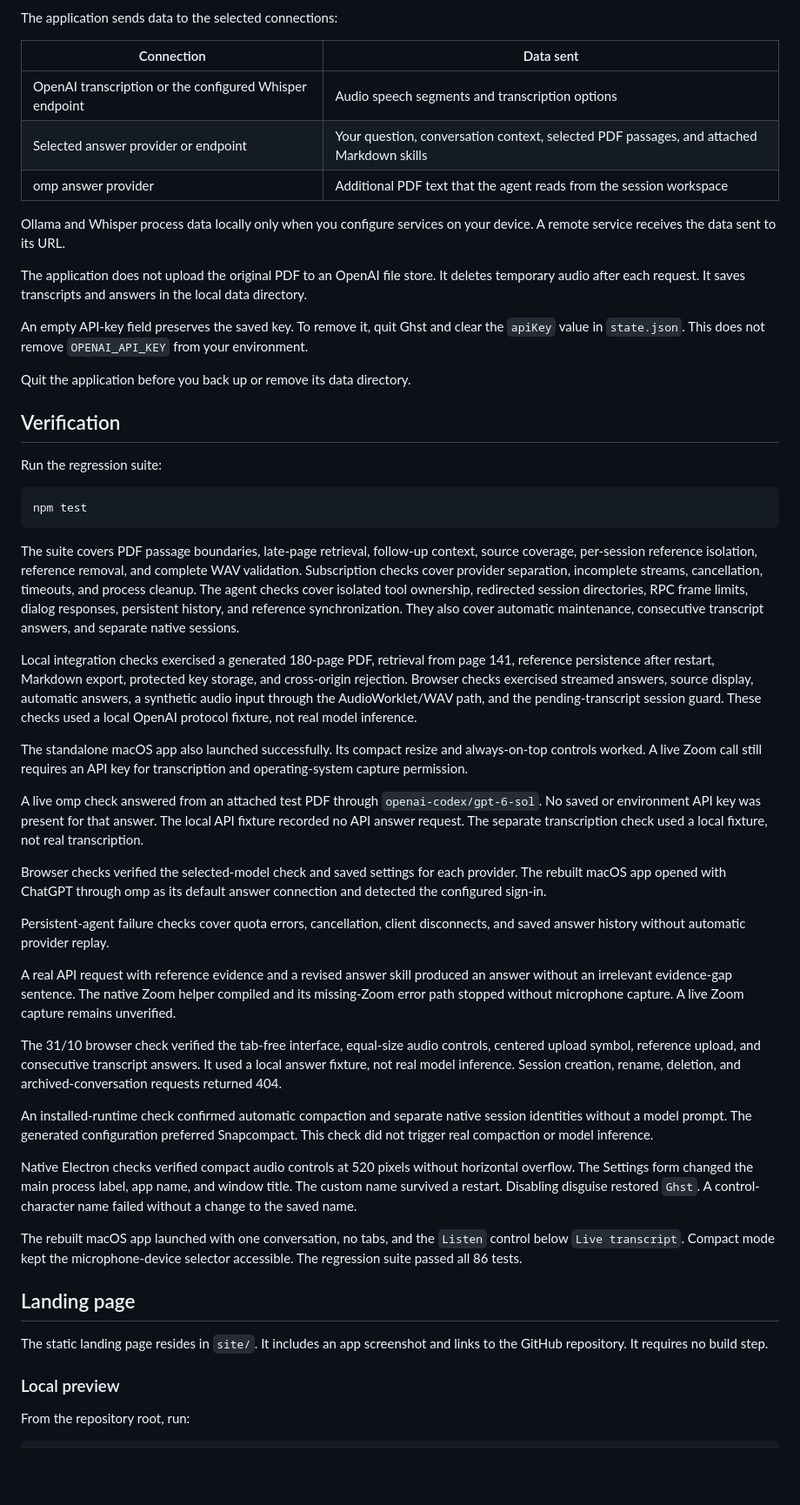
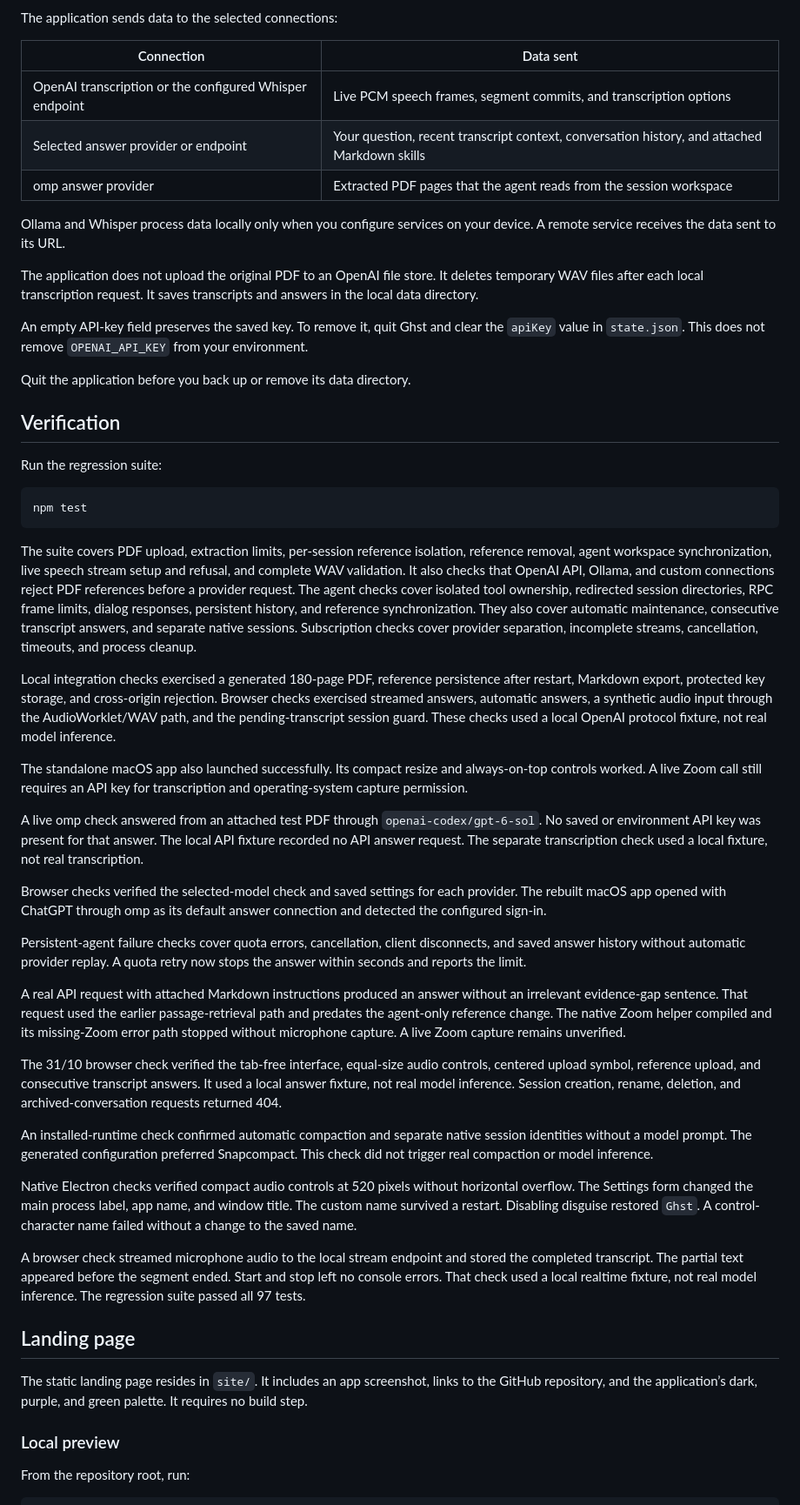
Before and after one commit to 0xf3dz/ghst, a Markdown page: README.md, the part around one of its changes. Shown at 87% size. Rendered like a GitHub page; blank space fills up the shorter version.

````diff
--- a/README.md
+++ b/README.md
@@ -250,13 +252,13 @@ The application sends data to the selected connections:
 
 | Connection | Data sent |
 | ---------- | --------- |
-| OpenAI transcription or the configured Whisper endpoint | Audio speech segments and transcription options |
-| Selected answer provider or endpoint | Your question, conversation context, selected PDF passages, and attached Markdown skills |
-| omp answer provider | Additional PDF text that the agent reads from the session workspace |
+| OpenAI transcription or the configured Whisper endpoint | Live PCM speech frames, segment commits, and transcription options |
+| Selected answer provider or endpoint | Your question, recent transcript context, conversation history, and attached Markdown skills |
+| omp answer provider | Extracted PDF pages that the agent reads from the session workspace |
 
 Ollama and Whisper process data locally only when you configure services on your device. A remote service receives the data sent to its URL.
 
-The application does not upload the original PDF to an OpenAI file store. It deletes temporary audio after each request. It saves transcripts and answers in the local data directory.
+The application does not upload the original PDF to an OpenAI file store. It deletes temporary WAV files after each local transcription request. It saves transcripts and answers in the local data directory.
 
 An empty API-key field preserves the saved key. To remove it, quit Ghst and clear the `apiKey` value in `state.json`. This does not remove `OPENAI_API_KEY` from your environment.
 
@@ -270,10 +272,10 @@ Run the regression suite:
 npm test
 ```
 
-The suite covers PDF passage boundaries, late-page retrieval, follow-up context, source coverage, per-session reference isolation, reference removal, and complete WAV validation. Subscription checks cover provider separation, incomplete streams, cancellation, timeouts, and process cleanup.
-The agent checks cover isolated tool ownership, redirected session directories, RPC frame limits, dialog responses, persistent history, and reference synchronization. They also cover automatic maintenance, consecutive transcript answers, and separate native sessions.
+The suite covers PDF upload, extraction limits, per-session reference isolation, reference removal, agent workspace synchronization, live speech stream setup and refusal, and complete WAV validation. It also checks that OpenAI API, Ollama, and custom connections reject PDF references before a provider request.
+The agent checks cover isolated tool ownership, redirected session directories, RPC frame limits, dialog responses, persistent history, and reference synchronization. They also cover automatic maintenance, consecutive transcript answers, and separate native sessions. Subscription checks cover provider separation, incomplete streams, cancellation, timeouts, and process cleanup.
 
-Local integration checks exercised a generated 180-page PDF, retrieval from page 141, reference persistence after restart, Markdown export, protected key storage, and cross-origin rejection. Browser checks exercised streamed answers, source display, automatic answers, a synthetic audio input through the AudioWorklet/WAV path, and the pending-transcript session guard. These checks used a local OpenAI protocol fixture, not real model inference.
+Local integration checks exercised a generated 180-page PDF, reference persistence after restart, Markdown export, protected key storage, and cross-origin rejection. Browser checks exercised streamed answers, automatic answers, a synthetic audio input through the AudioWorklet/WAV path, and the pending-transcript session guard. These checks used a local OpenAI protocol fixture, not real model inference.
 
 The standalone macOS app also launched successfully. Its compact resize and always-on-top controls worked. A live Zoom call still requires an API key for transcription and operating-system capture permission.
 
@@ -281,9 +283,9 @@ A live omp check answered from an attached test PDF through `openai-codex/gpt-6-
 
 Browser checks verified the selected-model check and saved settings for each provider. The rebuilt macOS app opened with ChatGPT through omp as its default answer connection and detected the configured sign-in.
 
-Persistent-agent failure checks cover quota errors, cancellation, client disconnects, and saved answer history without automatic provider replay.
+Persistent-agent failure checks cover quota errors, cancellation, client disconnects, and saved answer history without automatic provider replay. A quota retry now stops the answer within seconds and reports the limit.
 
-A real API request with reference evidence and a revised answer skill produced an answer without an irrelevant evidence-gap sentence. The native Zoom helper compiled and its missing-Zoom error path stopped without microphone capture. A live Zoom capture remains unverified.
+A real API request with attached Markdown instructions produced an answer without an irrelevant evidence-gap sentence. That request used the earlier passage-retrieval path and predates the agent-only reference change. The native Zoom helper compiled and its missing-Zoom error path stopped without microphone capture. A live Zoom capture remains unverified.
 
 The 31/10 browser check verified the tab-free interface, equal-size audio controls, centered upload symbol, reference upload, and consecutive transcript answers. It used a local answer fixture, not real model inference. Session creation, rename, deletion, and archived-conversation requests returned 404.
 
@@ -291,11 +293,11 @@ An installed-runtime check confirmed automatic compaction and separate native se
 
 Native Electron checks verified compact audio controls at 520 pixels without horizontal overflow. The Settings form changed the main process label, app name, and window title. The custom name survived a restart. Disabling disguise restored `Ghst`. A control-character name failed without a change to the saved name.
 
-The rebuilt macOS app launched with one conversation, no tabs, and the `Listen` control below `Live transcript`. Compact mode kept the microphone-device selector accessible. The regression suite passed all 86 tests.
+A browser check streamed microphone audio to the local stream endpoint and stored the completed transcript. The partial text appeared before the segment ended. Start and stop left no console errors. That check used a local realtime fixture, not real model inference. The regression suite passed all 97 tests.
 
 ## Landing page
 
-The static landing page resides in `site/`. It includes an app screenshot and links to the GitHub repository. It requires no build step.
+The static landing page resides in `site/`. It includes an app screenshot, links to the GitHub repository, and the application’s dark, purple, and green palette. It requires no build step.
 
 ### Local preview
 
````
Also changed, not shown: other parts of README.md (+18 -16 lines), TODO.md (added, +65 -0 lines).
